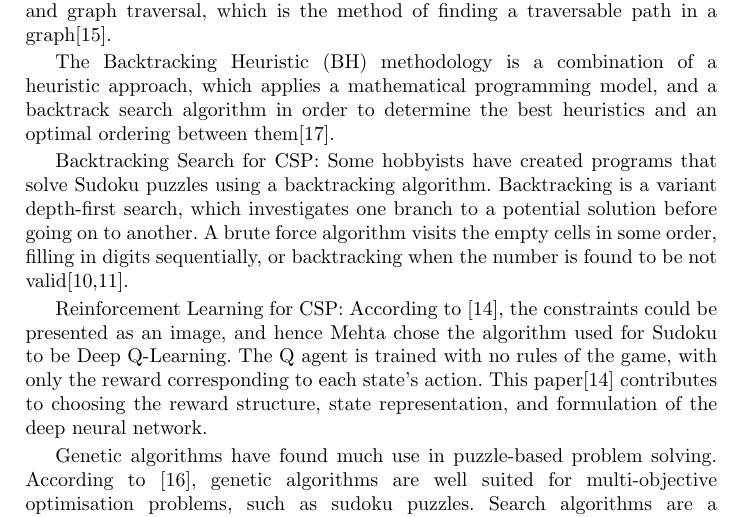
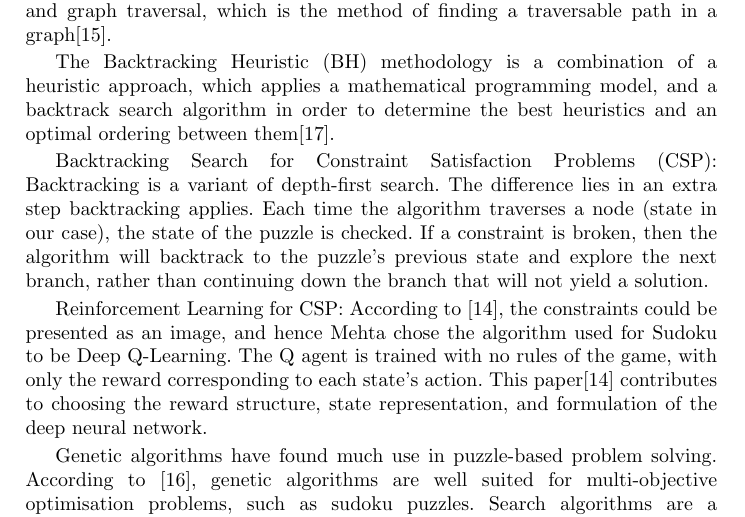
Before and after one commit to teiserse/cs7is2-project, a LaTeX document (report/report.tex): part of page 3 of 10, cut so that both start at the same text. Compiled offline with pdfLaTeX.

Commit message:
Updated backtrack in section 2

```diff
--- a/report/report.tex
+++ b/report/report.tex
@@ -83,9 +83,7 @@ A-star is an example of a heuristic algorithm that is commonly used in pathfindi
 
 The Backtracking Heuristic (BH) methodology is a combination of a heuristic approach, which applies a mathematical programming model, and a backtrack search algorithm in order to determine the best heuristics and an optimal ordering between them\cite{BH}.
 
-Backtracking Search for CSP: Some hobbyists have created programs that solve Sudoku puzzles using a backtracking algorithm.
-Backtracking is a variant depth-first search, which investigates one branch to a potential solution before going on to another.
-A brute force algorithm visits the empty cells in some order, filling in digits sequentially, or backtracking when the number is found to be not valid\cite{Peter,lecture}.
+Backtracking Search for Constraint Satisfaction Problems (CSP): Backtracking is a variant of depth-first search. The difference lies in an extra step backtracking applies. Each time the algorithm traverses a node (state in our case), the state of the puzzle is checked. If a constraint is broken, then the algorithm will backtrack to the puzzle's previous state and explore the next branch, rather than continuing down the branch that will not yield a solution.
 
 Reinforcement Learning for CSP: According to \cite{Qlearning}, the constraints could be presented as an image, and hence Mehta chose the algorithm used for Sudoku to be Deep Q-Learning. The Q agent is trained with no rules of the game, with only the reward corresponding to each state's action. This paper\cite{Qlearning} contributes to choosing the reward structure, state representation, and formulation of the deep neural network.
 
```
